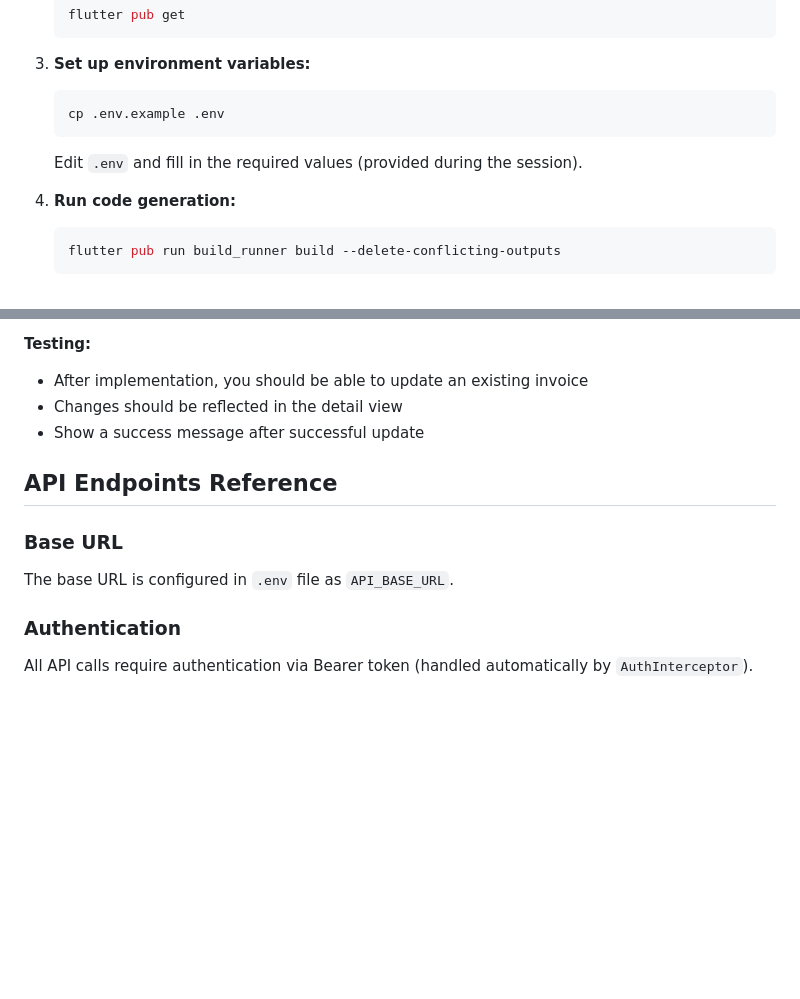
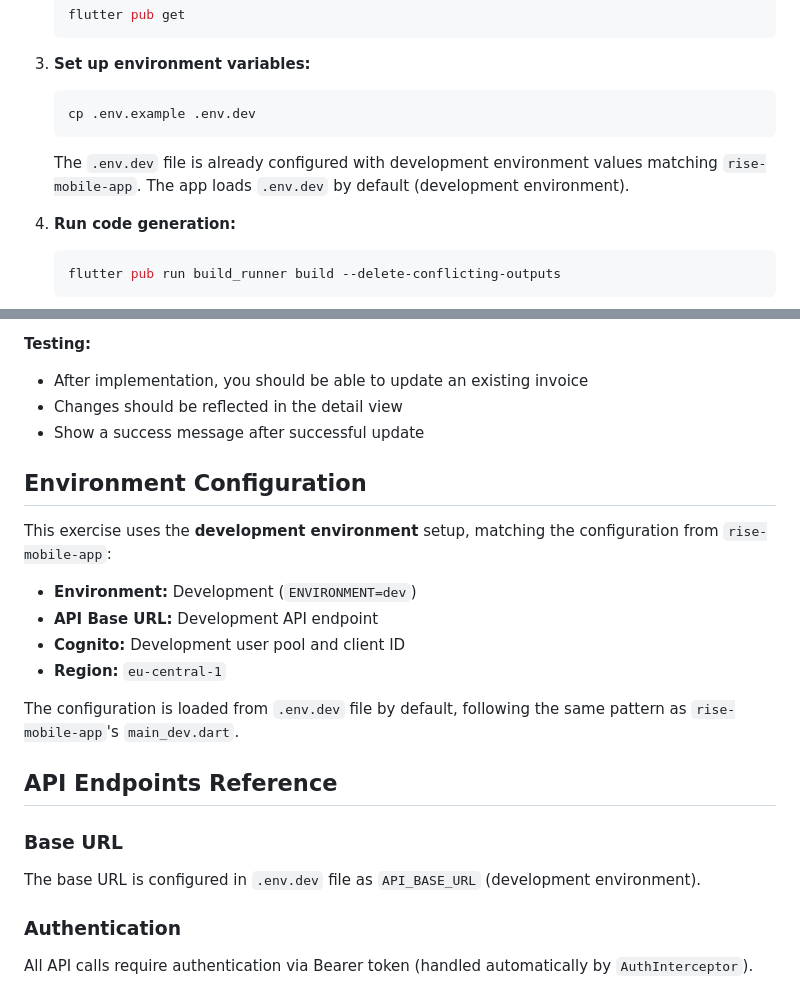
Before and after one commit to risebank/rise-flutter-exercise, a Markdown page: INSTRUCTIONS.md, 2 parts joined by grey strips. Drawn GitHub-style; blank space fills up the shorter version.

Commit message:
Update instructions to reflect development environment setup
- Clarify that .env.dev is used (not .env)
- Mention that it matches rise-mobile-app development setup
- Update API endpoints section to reference development environment

Co-authored-by: Cursor <cursoragent@cursor.com>

````diff
--- a/INSTRUCTIONS.md
+++ b/INSTRUCTIONS.md
@@ -40,9 +40,10 @@ The application already has fully functional viewing capabilities (list and deta
 
 3. **Set up environment variables:**
    ```bash
-   cp .env.example .env
+   cp .env.example .env.dev
    ```
-   Edit `.env` and fill in the required values (provided during the session).
+   The `.env.dev` file is already configured with development environment values matching `rise-mobile-app`.
+   The app loads `.env.dev` by default (development environment).
 
 4. **Run code generation:**
    ```bash
@@ -161,10 +162,20 @@ lib/
 - Changes should be reflected in the detail view
 - Show a success message after successful update
 
+## Environment Configuration
+
+This exercise uses the **development environment** setup, matching the configuration from `rise-mobile-app`:
+- **Environment:** Development (`ENVIRONMENT=dev`)
+- **API Base URL:** Development API endpoint
+- **Cognito:** Development user pool and client ID
+- **Region:** `eu-central-1`
+
+The configuration is loaded from `.env.dev` file by default, following the same pattern as `rise-mobile-app`'s `main_dev.dart`.
+
 ## API Endpoints Reference
 
 ### Base URL
-The base URL is configured in `.env` file as `API_BASE_URL`.
+The base URL is configured in `.env.dev` file as `API_BASE_URL` (development environment).
 
 ### Authentication
 All API calls require authentication via Bearer token (handled automatically by `AuthInterceptor`).
````
